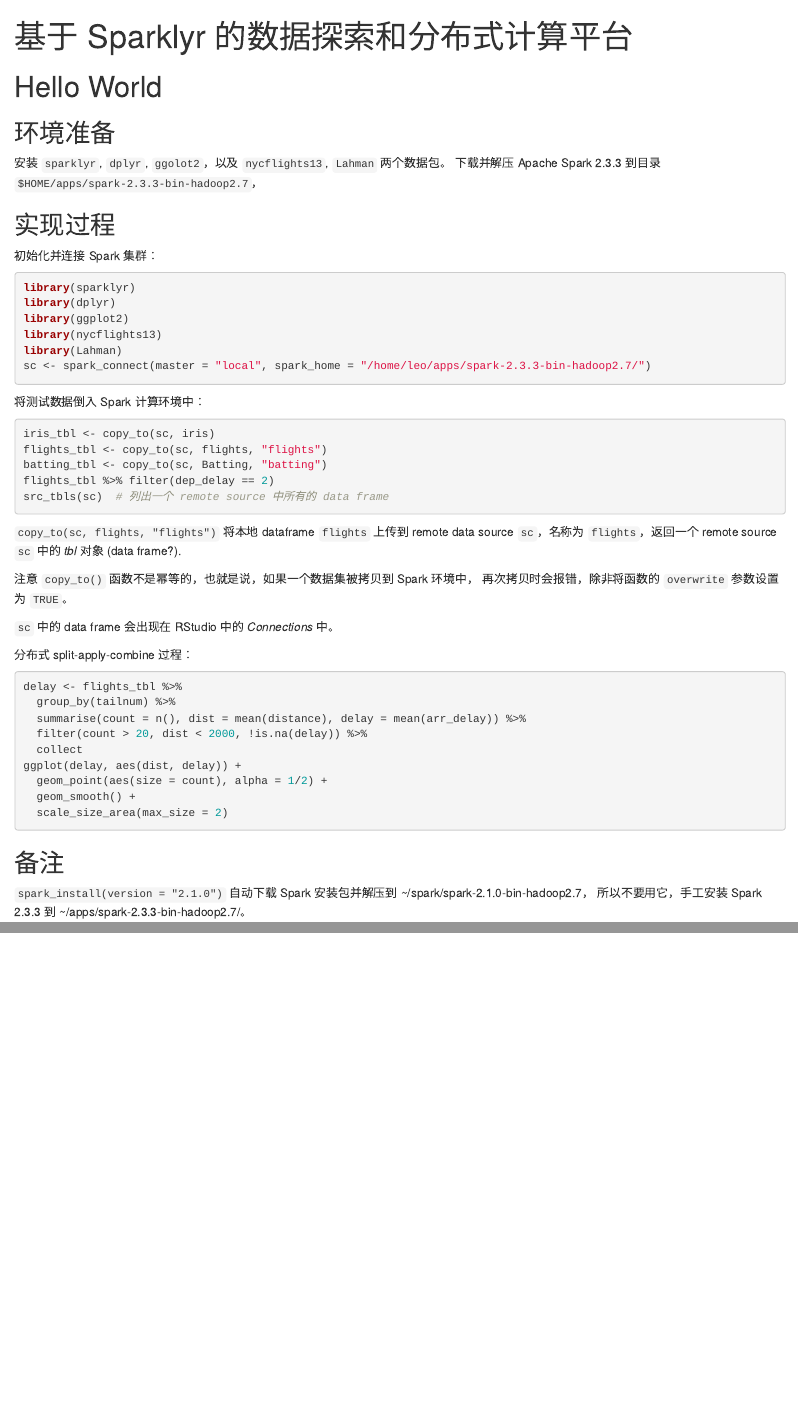
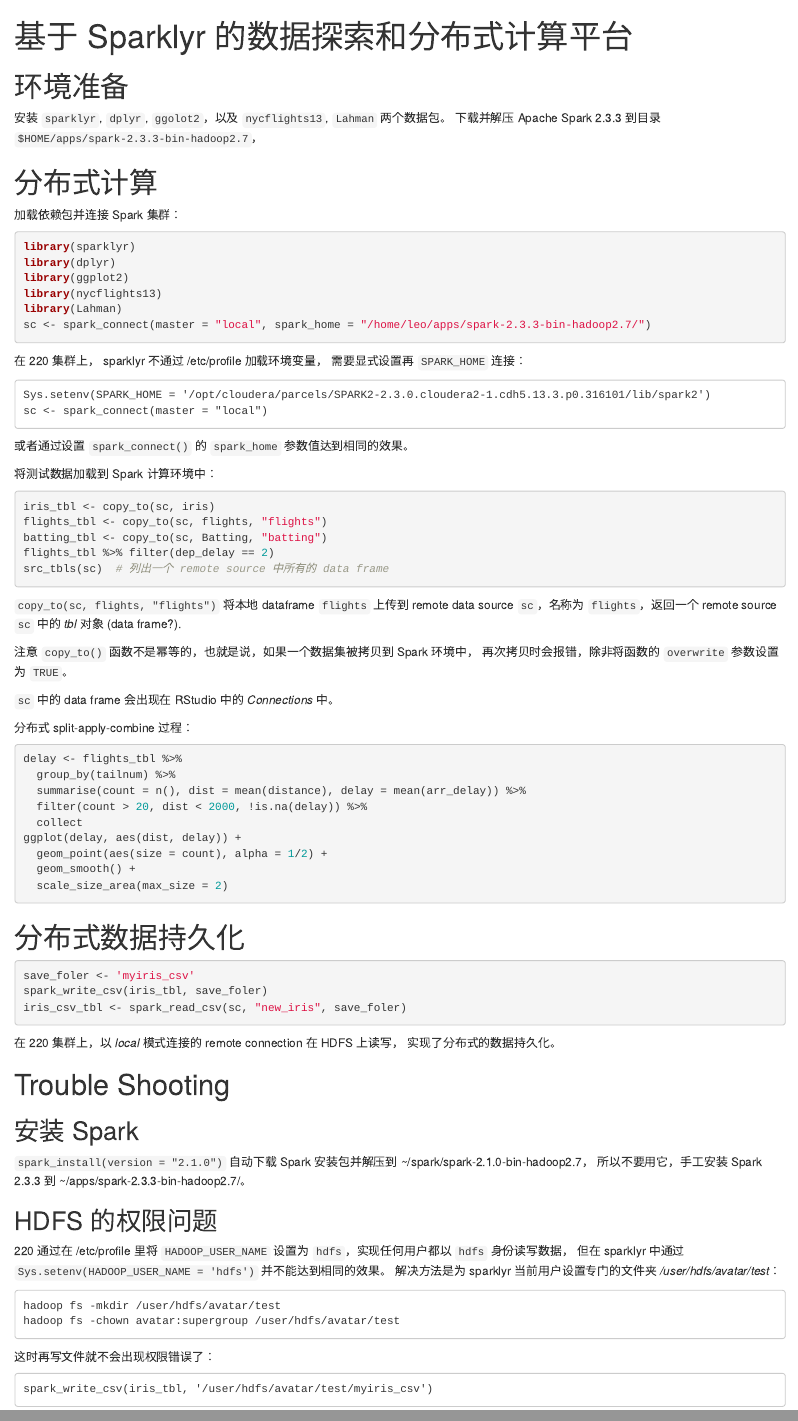
Before and after one commit to leetschau/sparklyrDemo, an R Markdown document (hw.Rmd): the page in a window 1100 px wide, from its top, and a second part further down, joined at a grey line. Rendered offline with R 4.5, knitr and Pandoc, with nearby package versions; the code chunks are not run, so their results and figures are left out.

Commit message:
add file IO for sparklyr

````diff
--- a/hw.Rmd
+++ b/hw.Rmd
@@ -3,16 +3,14 @@
 output: html_notebook
 ---
 
-# Hello World
-
-## 环境准备
+# 环境准备
 
 安装 `sparklyr`, `dplyr`, `ggolot2`，以及 `nycflights13`, `Lahman` 两个数据包。
 下载并解压 Apache Spark 2.3.3 到目录 `$HOME/apps/spark-2.3.3-bin-hadoop2.7`，
 
-## 实现过程
+# 分布式计算
 
-初始化并连接 Spark 集群：
+加载依赖包并连接 Spark 集群：
 ```{r}
 library(sparklyr)
 library(dplyr)
@@ -22,7 +20,16 @@
 sc <- spark_connect(master = "local", spark_home = "/home/leo/apps/spark-2.3.3-bin-hadoop2.7/")
 ```
 
-将测试数据倒入 Spark 计算环境中：
+在 220 集群上， sparklyr 不通过 /etc/profile 加载环境变量，
+需要显式设置再 `SPARK_HOME` 连接：
+```
+Sys.setenv(SPARK_HOME = '/opt/cloudera/parcels/SPARK2-2.3.0.cloudera2-1.cdh5.13.3.p0.316101/lib/spark2')
+sc <- spark_connect(master = "local")
+```
+
+或者通过设置 `spark_connect()` 的 `spark_home` 参数值达到相同的效果。
+
+将测试数据加载到 Spark 计算环境中：
 ```{r}
 iris_tbl <- copy_to(sc, iris)
 flights_tbl <- copy_to(sc, flights, "flights")
@@ -51,7 +58,35 @@
   scale_size_area(max_size = 2)
 ```
 
-## 备注
+# 分布式数据持久化
+
+```{r}
+save_foler <- 'myiris_csv'
+spark_write_csv(iris_tbl, save_foler)
+iris_csv_tbl <- spark_read_csv(sc, "new_iris", save_foler)
+```
+
+在 220 集群上，以 *local* 模式连接的 remote connection 在 HDFS 上读写，
+实现了分布式的数据持久化。
+
+# Trouble Shooting
+
+## 安装 Spark
 
 `spark_install(version = "2.1.0")` 自动下载 Spark 安装包并解压到 ~/spark/spark-2.1.0-bin-hadoop2.7，
 所以不要用它，手工安装 Spark 2.3.3 到 ~/apps/spark-2.3.3-bin-hadoop2.7/。
+
+## HDFS 的权限问题
+
+220 通过在 /etc/profile 里将 `HADOOP_USER_NAME` 设置为 `hdfs`，实现任何用户都以 `hdfs` 身份读写数据，
+但在 sparklyr 中通过 `Sys.setenv(HADOOP_USER_NAME = 'hdfs')` 并不能达到相同的效果。
+解决方法是为 sparklyr 当前用户设置专门的文件夹 */user/hdfs/avatar/test*：
+```
+hadoop fs -mkdir /user/hdfs/avatar/test
+hadoop fs -chown avatar:supergroup /user/hdfs/avatar/test
+```
+
+这时再写文件就不会出现权限错误了：
+```
+spark_write_csv(iris_tbl, '/user/hdfs/avatar/test/myiris_csv')
+```
````
